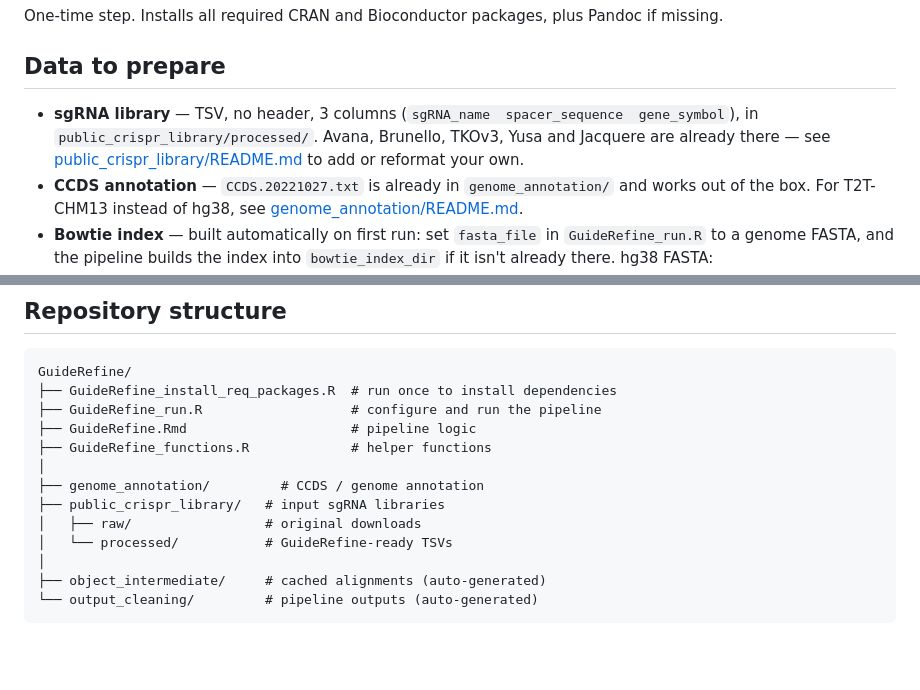
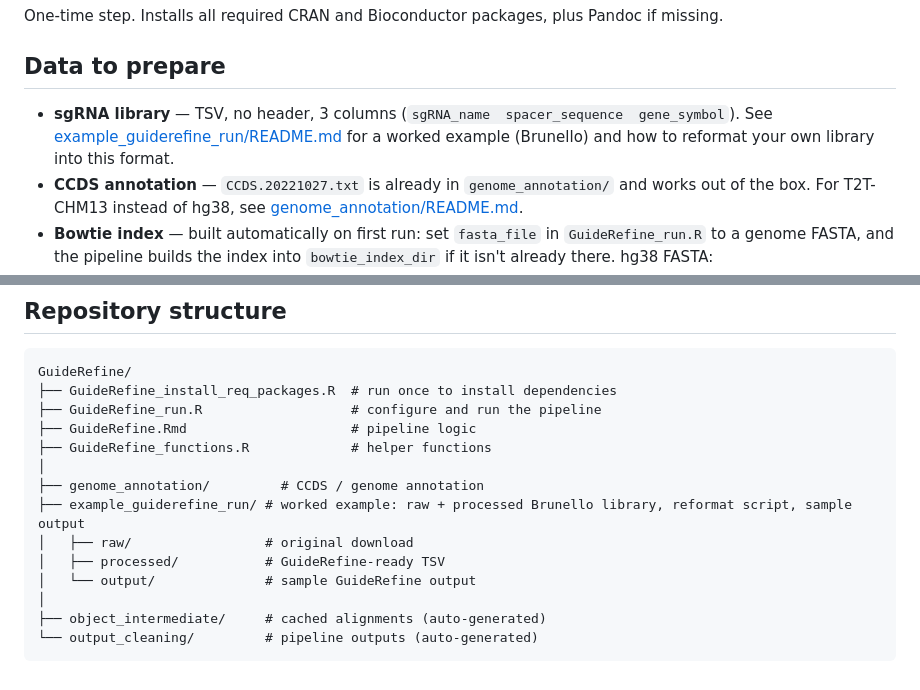
Before and after one commit to stefanusbernard/GuideRefine, a Markdown page: README.md, 2 parts joined by grey strips. Rendered like a GitHub page; blank space fills up the shorter version.

Commit message:
update README.md for repo

```diff
--- a/README.md
+++ b/README.md
@@ -28,7 +28,7 @@ One-time step. Installs all required CRAN and Bioconductor packages, plus Pandoc
 
 ## Data to prepare
 
-- **sgRNA library** — TSV, no header, 3 columns (`sgRNA_name  spacer_sequence  gene_symbol`), in `public_crispr_library/processed/`. Avana, Brunello, TKOv3, Yusa and Jacquere are already there — see [public_crispr_library/README.md](public_crispr_library/README.md) to add or reformat your own.
+- **sgRNA library** — TSV, no header, 3 columns (`sgRNA_name  spacer_sequence  gene_symbol`). See [example_guiderefine_run/README.md](example_guiderefine_run/README.md) for a worked example (Brunello) and how to reformat your own library into this format.
 - **CCDS annotation** — `CCDS.20221027.txt` is already in `genome_annotation/` and works out of the box. For T2T-CHM13 instead of hg38, see [genome_annotation/README.md](genome_annotation/README.md).
 - **Bowtie index** — built automatically on first run: set `fasta_file` in `GuideRefine_run.R` to a genome FASTA, and the pipeline builds the index into `bowtie_index_dir` if it isn't already there. hg38 FASTA: https://hgdownload.soe.ucsc.edu/goldenPath/hg38/bigZips/hg38.fa.gz. For T2T-CHM13, see [genome_annotation/README.md](genome_annotation/README.md).
 
@@ -66,9 +66,10 @@ GuideRefine/
 ├── GuideRefine_functions.R             # helper functions
 │
 ├── genome_annotation/         # CCDS / genome annotation
-├── public_crispr_library/   # input sgRNA libraries
-│   ├── raw/                 # original downloads
-│   └── processed/           # GuideRefine-ready TSVs
+├── example_guiderefine_run/ # worked example: raw + processed Brunello library, reformat script, sample output
+│   ├── raw/                 # original download
+│   ├── processed/           # GuideRefine-ready TSV
+│   └── output/              # sample GuideRefine output
 │
 ├── object_intermediate/     # cached alignments (auto-generated)
 └── output_cleaning/         # pipeline outputs (auto-generated)
```
